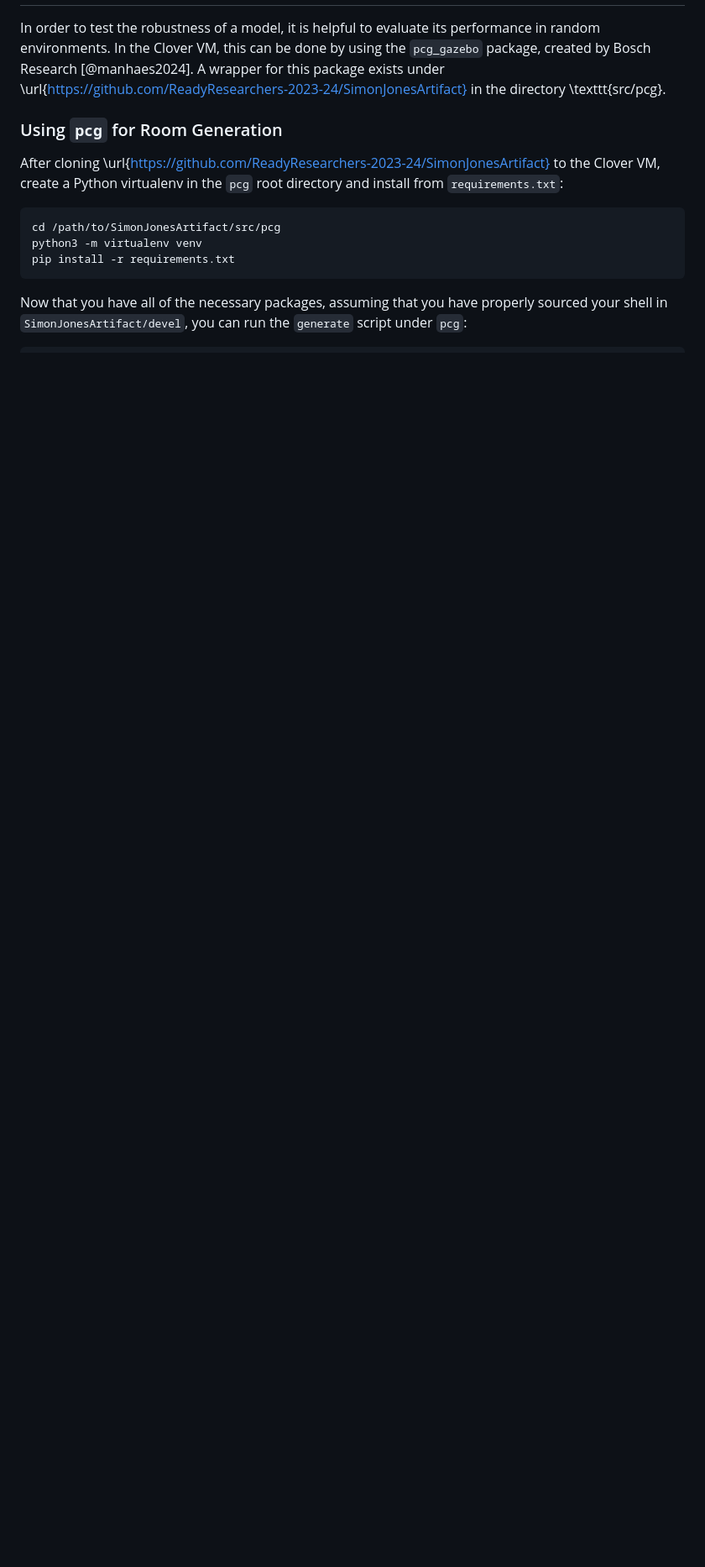
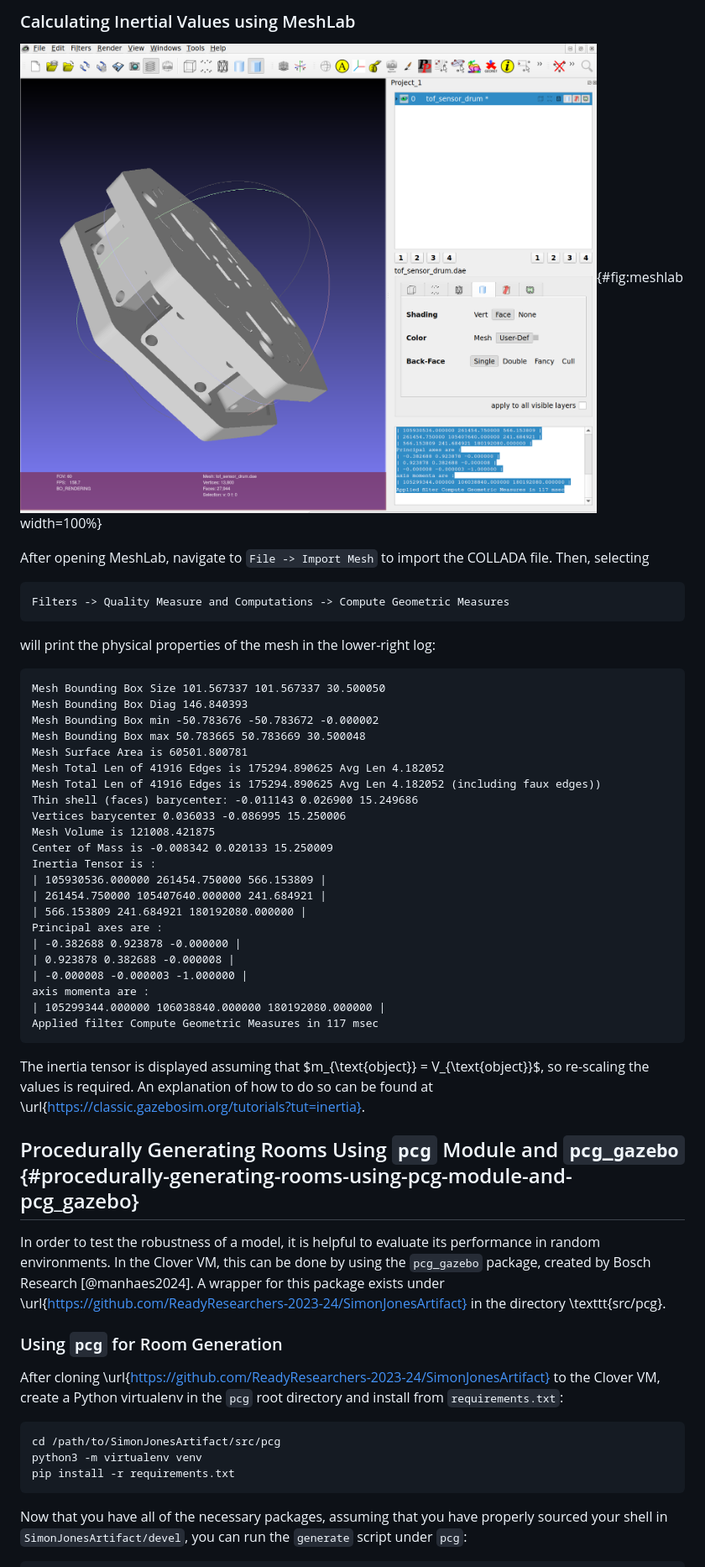
Before and after one commit to ReadyResearchers-2023-24/cis-600-f2023-610-s2024-senior-thesis-simojo, a Markdown page: thesis.md, the part around the change printed below. Shown: that part at 84% size. GitHub-like rendering; pictures changed too: images/meshlab.png (added); blank space fills up the shorter version.

````diff
--- a/thesis.md
+++ b/thesis.md
@@ -1344,3 +1377,47 @@ the inertial navigation process.
+### Calculating Inertial Values using MeshLab
+
+![Using MeshLab to calculate the physical properties of a model.](images/meshlab.png){#fig:meshlab width=100%}
+
+After opening MeshLab, navigate to `File -> Import Mesh` to import the COLLADA
+file. Then, selecting
+
+```txt
+Filters -> Quality Measure and Computations -> Compute Geometric Measures
+```
+
+will print the physical properties of the mesh in the lower-right log:
+
+```txt
+Mesh Bounding Box Size 101.567337 101.567337 30.500050
+Mesh Bounding Box Diag 146.840393
+Mesh Bounding Box min -50.783676 -50.783672 -0.000002
+Mesh Bounding Box max 50.783665 50.783669 30.500048
+Mesh Surface Area is 60501.800781
+Mesh Total Len of 41916 Edges is 175294.890625 Avg Len 4.182052
+Mesh Total Len of 41916 Edges is 175294.890625 Avg Len 4.182052 (including faux edges))
+Thin shell (faces) barycenter: -0.011143 0.026900 15.249686
+Vertices barycenter 0.036033 -0.086995 15.250006
+Mesh Volume is 121008.421875
+Center of Mass is -0.008342 0.020133 15.250009
+Inertia Tensor is :
+| 105930536.000000 261454.750000 566.153809 |
+| 261454.750000 105407640.000000 241.684921 |
+| 566.153809 241.684921 180192080.000000 |
+Principal axes are :
+| -0.382688 0.923878 -0.000000 |
+| 0.923878 0.382688 -0.000008 |
+| -0.000008 -0.000003 -1.000000 |
+axis momenta are :
+| 105299344.000000 106038840.000000 180192080.000000 |
+Applied filter Compute Geometric Measures in 117 msec
+```
+
+The inertia tensor is displayed assuming that $m_{\text{object}} =
+V_{\text{object}}$, so re-scaling the values is required. An explanation of how
+to do so can be found at
+\url{https://classic.gazebosim.org/tutorials?tut=inertia}.
+
+## Procedurally Generating Rooms Using `pcg` Module and `pcg_gazebo` {#procedurally-generating-rooms-using-pcg-module-and-pcg_gazebo}
 
 In order to test the robustness of a model, it is helpful to evaluate its
 performance in random environments. In the Clover VM, this can be done by using
````
Also changed, not shown: other parts of thesis.md (+73 -40 lines), images/decimate.png (added), 1 other file.
